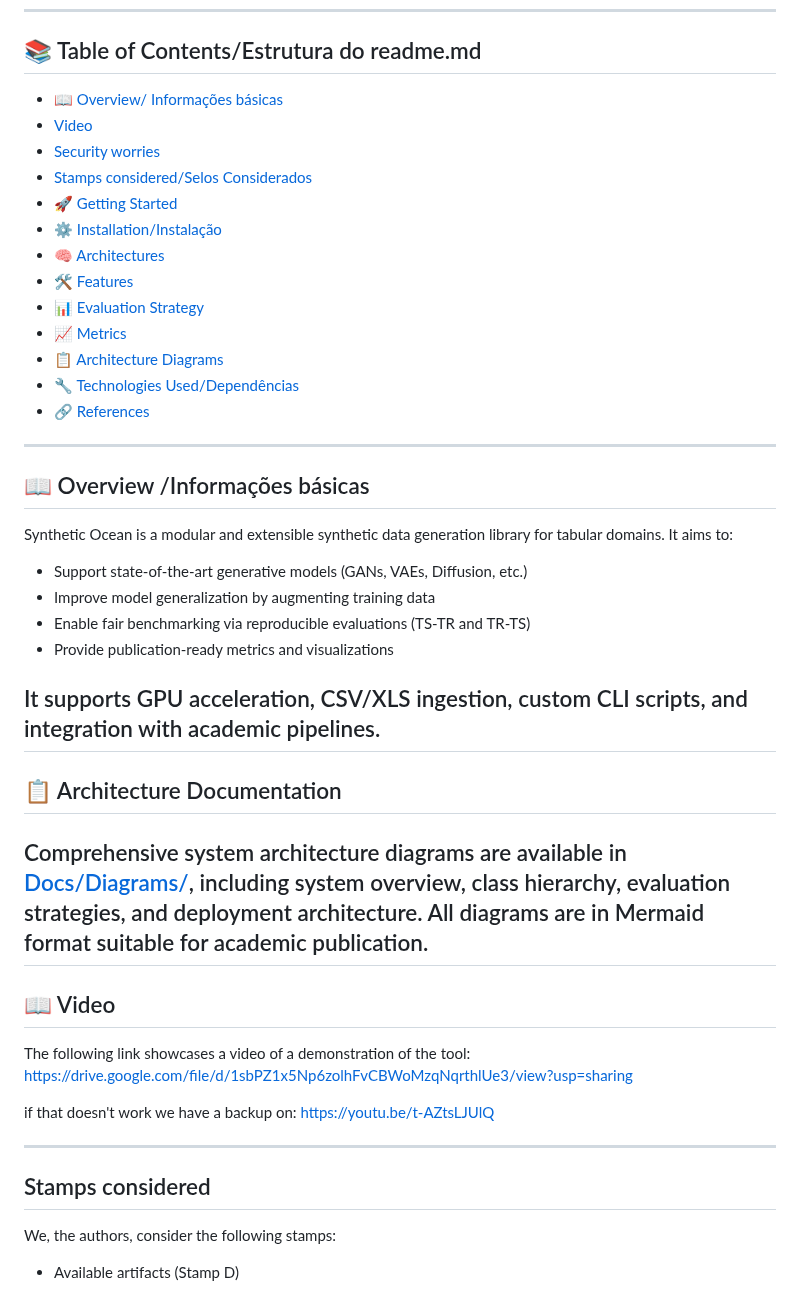
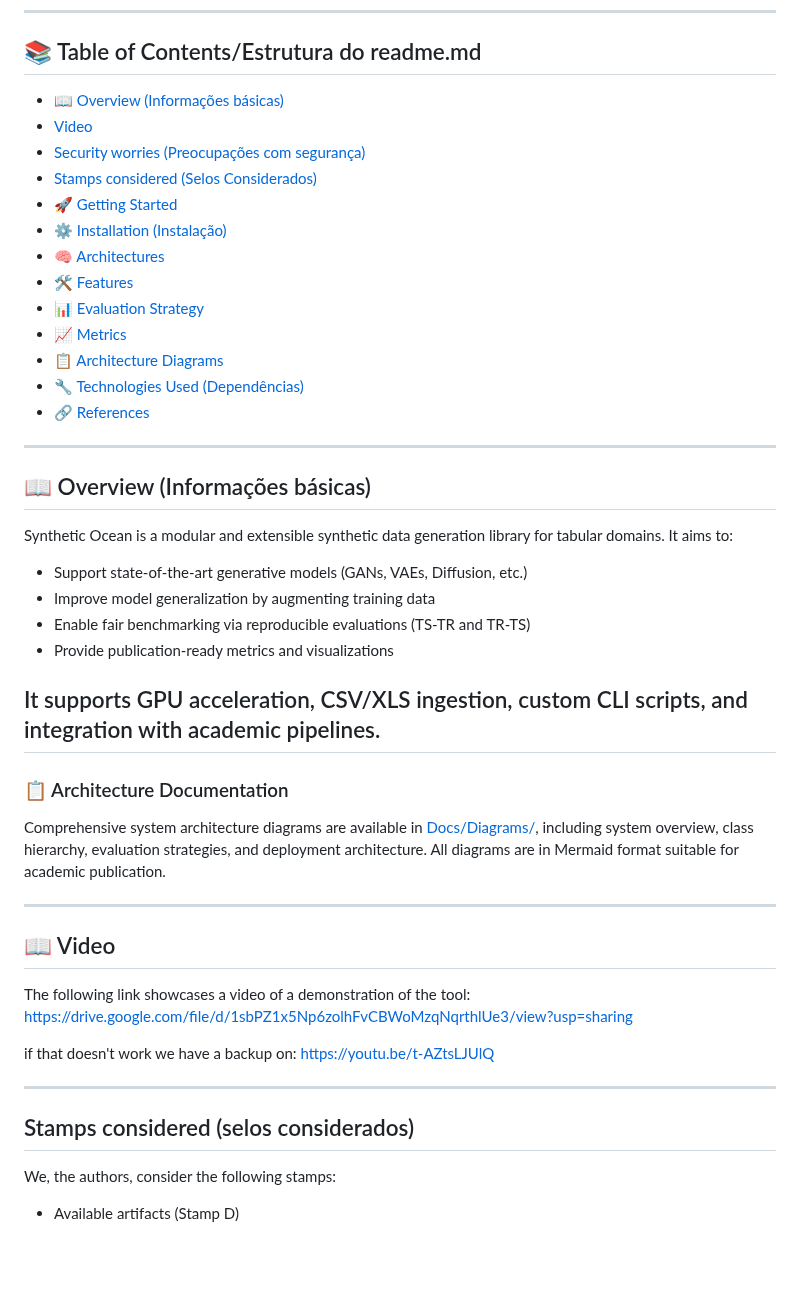
Before and after one commit to kayua/SynDataGen, a Markdown page: README.md, the part around one of its changes. Drawn GitHub-style; blank space fills up the shorter version.

```diff
--- a/README.md
+++ b/README.md
@@ -25,24 +25,24 @@ MalDataGen is an advanced Python framework for generating and evaluating synthet
 ## 📚 Table of Contents/Estrutura do readme.md
 
 
-- [📖 Overview/ Informações básicas](#overview)
+- [📖 Overview (Informações básicas)](#overview)
 - [Video](#overview)
-- [Security worries](#securty_worries)
-- [Stamps considered/Selos Considerados](#stamps)
+- [Security worries (Preocupações com segurança)](#securty_worries)
+- [Stamps considered (Selos Considerados)](#stamps)
 - [🚀 Getting Started](#getting-started)
-- [⚙️ Installation/Instalação](#installation)
+- [⚙️ Installation (Instalação)](#installation)
 - [🧠 Architectures](#architectures)
 - [🛠 Features](#features)
 - [📊 Evaluation Strategy](#evaluation)
 - [📈 Metrics](#metrics)
 - [📋 Architecture Diagrams](#architecture-diagrams)
-- [🔧 Technologies Used/Dependências](#technologies)
+- [🔧 Technologies Used (Dependências)](#technologies)
 - [🔗 References](#references)
 
 
 ---
 
-## 📖 Overview /Informações básicas <a name="overview"></a>
+## 📖 Overview (Informações básicas) <a name="overview"></a>
 
 Synthetic Ocean is a modular and extensible synthetic data generation library for tabular domains. It aims to:
 
@@ -54,9 +54,10 @@ Synthetic Ocean is a modular and extensible synthetic data generation library fo
 It supports GPU acceleration, CSV/XLS ingestion, custom CLI scripts, and integration with academic pipelines.
 ---
 
-## 📋 Architecture Documentation
+### 📋 Architecture Documentation
 
 Comprehensive system architecture diagrams are available in [Docs/Diagrams/](Docs/Diagrams/), including system overview, class hierarchy, evaluation strategies, and deployment architecture. All diagrams are in Mermaid format suitable for academic publication.
+
 ---
 
 ## 📖 Video <a name="Video"></a>
@@ -67,7 +68,7 @@ if that doesn't work we have a backup on: https://youtu.be/t-AZtsLJUlQ
 ---
 
 
-## Stamps considered <a name="stamps"></a>
+## Stamps considered (selos considerados) <a name="stamps"></a>
 
 We, the authors, consider the following stamps:
 
```
Also changed, not shown: other parts of README.md (+4 -4 lines).
